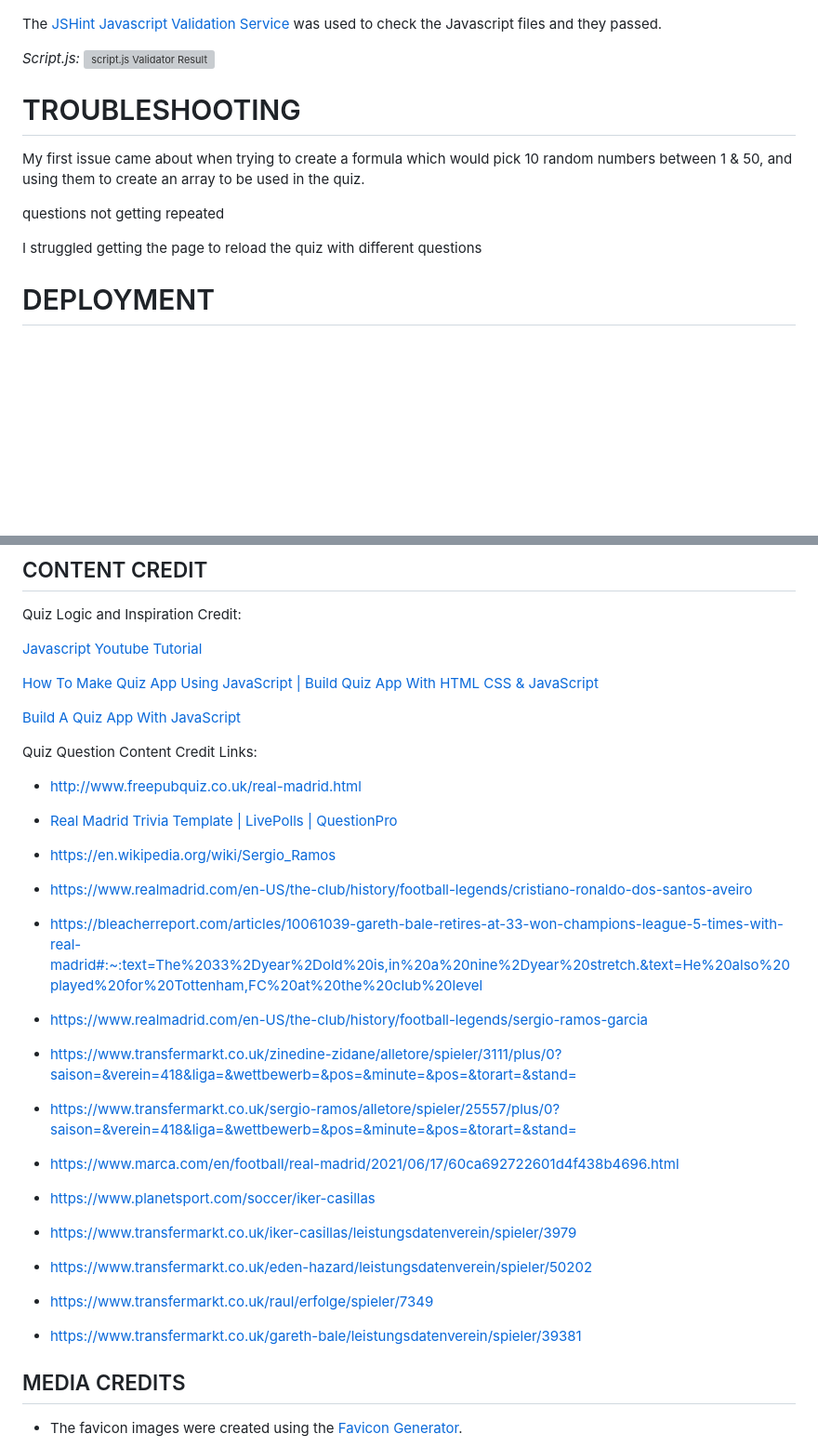
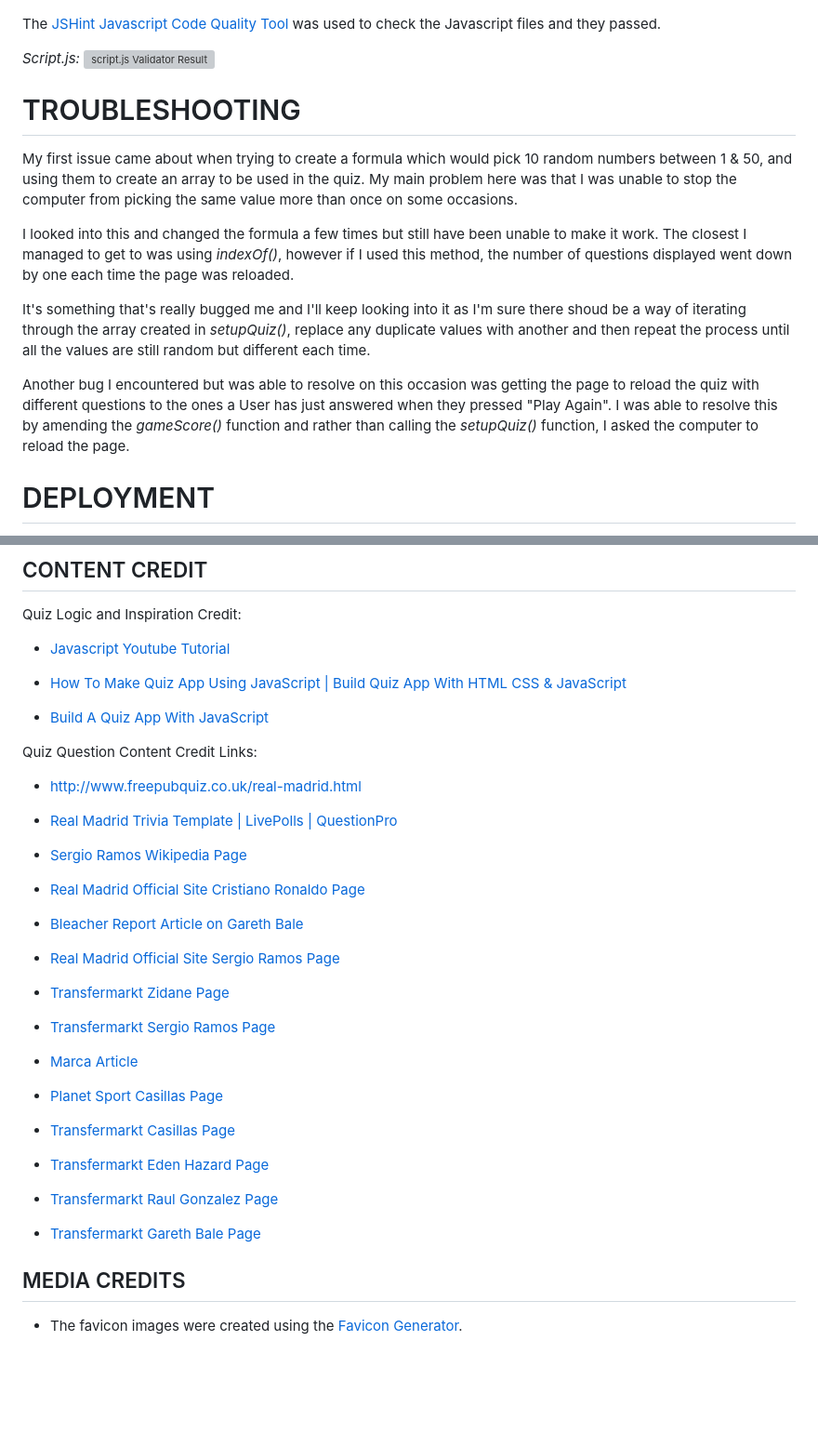
Before and after one commit to J95Ortiz/Real-Madrid-Quiz, a Markdown page: README.md, 2 parts joined by grey strips. Shown: that part at 93% size. GitHub-like rendering; blank space fills up the shorter version; grey boxes are pictures that could not be loaded.

Commit message:
Added further content to README and will start final checks

```diff
--- a/README.md
+++ b/README.md
@@ -268,18 +274,20 @@ The [W3C CSS Validation Service](https://jigsaw.w3.org/css-validator/) was used
 _Style.css:_
 ![style.css Validator Result](assets/readme_images/style.CSS_validator_check.png)
 
-The [JSHint Javascript Validation Service](https://jshint.com/) was used to check the Javascript files and they passed.
+The [JSHint Javascript Code Quality Tool](https://jshint.com/) was used to check the Javascript files and they passed.
 
 _Script.js:_
 ![script.js Validator Result](assets/readme_images/script.JS_validator_check.png)
 
 # TROUBLESHOOTING
 
-My first issue came about when trying to create a formula which would pick 10 random numbers between 1 & 50, and using them to create an array to be used in the quiz.
+My first issue came about when trying to create a formula which would pick 10 random numbers between 1 & 50, and using them to create an array to be used in the quiz. My main problem here was that I was unable to stop the computer from picking the same value more than once on some occasions.
 
-questions not getting repeated
+I looked into this and changed the formula a few times but still have been unable to make it work. The closest I managed to get to was using _indexOf()_, however if I used this method, the number of questions displayed went down by one each time the page was reloaded.
 
-I struggled getting the page to reload the quiz with different questions
+It's something that's really bugged me and I'll keep looking into it as I'm sure there shoud be a way of iterating through the array created in _setupQuiz()_, replace any duplicate values with another and then repeat the process until all the values are still random but different each time.
+
+Another bug I encountered but was able to resolve on this occasion was getting the page to reload the quiz with different questions to the ones a User has just answered when they pressed "Play Again". I was able to resolve this by amending the _gameScore()_ function and rather than calling the _setupQuiz()_ function, I asked the computer to reload the page.
 
 # DEPLOYMENT
 
@@ -299,11 +307,11 @@ The live link can be found here - https://j95ortiz.github.io/Real-Madrid-Quiz/
 
 Quiz Logic and Inspiration Credit:
 
-[Javascript Youtube Tutorial](https://simplestepscode.com/javascript-quiz-tutorial/)
+- [Javascript Youtube Tutorial](https://simplestepscode.com/javascript-quiz-tutorial/)
 
-[How To Make Quiz App Using JavaScript | Build Quiz App With HTML CSS & JavaScript](https://www.youtube.com/watch?v=PBcqGxrr9g8)
+- [How To Make Quiz App Using JavaScript | Build Quiz App With HTML CSS & JavaScript](https://www.youtube.com/watch?v=PBcqGxrr9g8)
 
-[Build A Quiz App With JavaScript](https://www.youtube.com/watch?v=riDzcEQbX6k)
+- [Build A Quiz App With JavaScript](https://www.youtube.com/watch?v=riDzcEQbX6k)
 
 Quiz Question Content Credit Links:
 
@@ -311,29 +319,29 @@ Quiz Question Content Credit Links:
 
 - [Real Madrid Trivia Template | LivePolls | QuestionPro](https://www.questionpro.com/livepolls/templates/real-madrid-trivia-questions/)
 
-- https://en.wikipedia.org/wiki/Sergio_Ramos
+- [Sergio Ramos Wikipedia Page](https://en.wikipedia.org/wiki/Sergio_Ramos)
 
-- https://www.realmadrid.com/en-US/the-club/history/football-legends/cristiano-ronaldo-dos-santos-aveiro
+- [Real Madrid Official Site Cristiano Ronaldo Page](https://www.realmadrid.com/en-US/the-club/history/football-legends/cristiano-ronaldo-dos-santos-aveiro)
 
-- https://bleacherreport.com/articles/10061039-gareth-bale-retires-at-33-won-champions-league-5-times-with-real-madrid#:~:text=The%2033%2Dyear%2Dold%20is,in%20a%20nine%2Dyear%20stretch.&text=He%20also%20played%20for%20Tottenham,FC%20at%20the%20club%20level
+- [Bleacher Report Article on Gareth Bale](https://bleacherreport.com/articles/10061039-gareth-bale-retires-at-33-won-champions-league-5-times-with-real-madrid#:~:text=The%2033%2Dyear%2Dold%20is,in%20a%20nine%2Dyear%20stretch.&text=He%20also%20played%20for%20Tottenham,FC%20at%20the%20club%20level)
 
-- https://www.realmadrid.com/en-US/the-club/history/football-legends/sergio-ramos-garcia
+- [Real Madrid Official Site Sergio Ramos Page](https://www.realmadrid.com/en-US/the-club/history/football-legends/sergio-ramos-garcia)
 
-- https://www.transfermarkt.co.uk/zinedine-zidane/alletore/spieler/3111/plus/0?saison=&verein=418&liga=&wettbewerb=&pos=&minute=&pos=&torart=&stand=
+- [Transfermarkt Zidane Page](https://www.transfermarkt.co.uk/zinedine-zidane/alletore/spieler/3111/plus/0?saison=&verein=418&liga=&wettbewerb=&pos=&minute=&pos=&torart=&stand=)
 
-- https://www.transfermarkt.co.uk/sergio-ramos/alletore/spieler/25557/plus/0?saison=&verein=418&liga=&wettbewerb=&pos=&minute=&pos=&torart=&stand=
+- [Transfermarkt Sergio Ramos Page](https://www.transfermarkt.co.uk/sergio-ramos/alletore/spieler/25557/plus/0?saison=&verein=418&liga=&wettbewerb=&pos=&minute=&pos=&torart=&stand=)
 
-- https://www.marca.com/en/football/real-madrid/2021/06/17/60ca692722601d4f438b4696.html
+- [Marca Article](https://www.marca.com/en/football/real-madrid/2021/06/17/60ca692722601d4f438b4696.html)
 
-- https://www.planetsport.com/soccer/iker-casillas
+- [Planet Sport Casillas Page](https://www.planetsport.com/soccer/iker-casillas)
 
-- https://www.transfermarkt.co.uk/iker-casillas/leistungsdatenverein/spieler/3979
+- [Transfermarkt Casillas Page](https://www.transfermarkt.co.uk/iker-casillas/leistungsdatenverein/spieler/3979)
 
-- https://www.transfermarkt.co.uk/eden-hazard/leistungsdatenverein/spieler/50202
+- [Transfermarkt Eden Hazard Page](https://www.transfermarkt.co.uk/eden-hazard/leistungsdatenverein/spieler/50202)
 
-- https://www.transfermarkt.co.uk/raul/erfolge/spieler/7349
+- [Transfermarkt Raul Gonzalez Page](https://www.transfermarkt.co.uk/raul/erfolge/spieler/7349)
 
-- https://www.transfermarkt.co.uk/gareth-bale/leistungsdatenverein/spieler/39381
+- [Transfermarkt Gareth Bale Page](https://www.transfermarkt.co.uk/gareth-bale/leistungsdatenverein/spieler/39381)
 
 ## MEDIA CREDITS
 
```
Also changed, not shown: other parts of README.md (+17 -11 lines).
